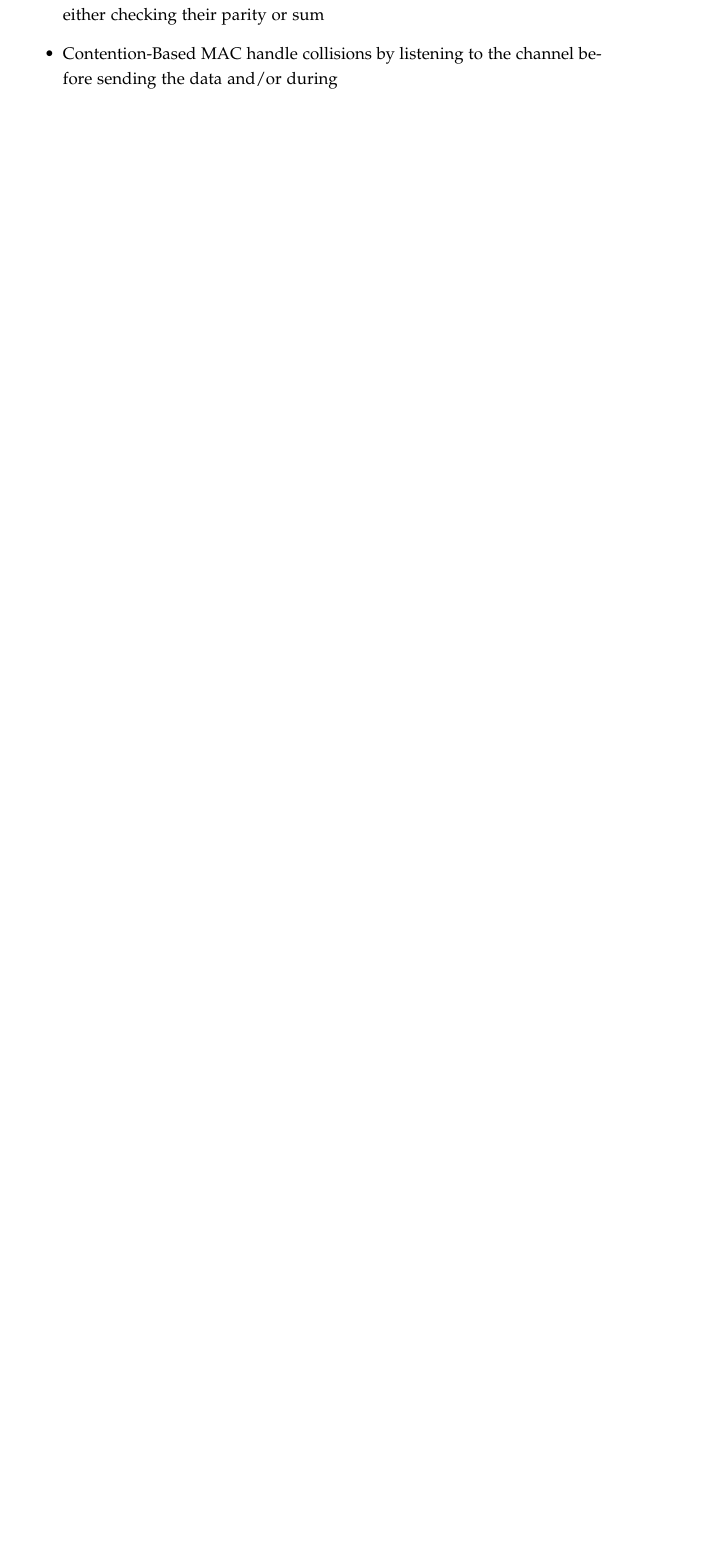
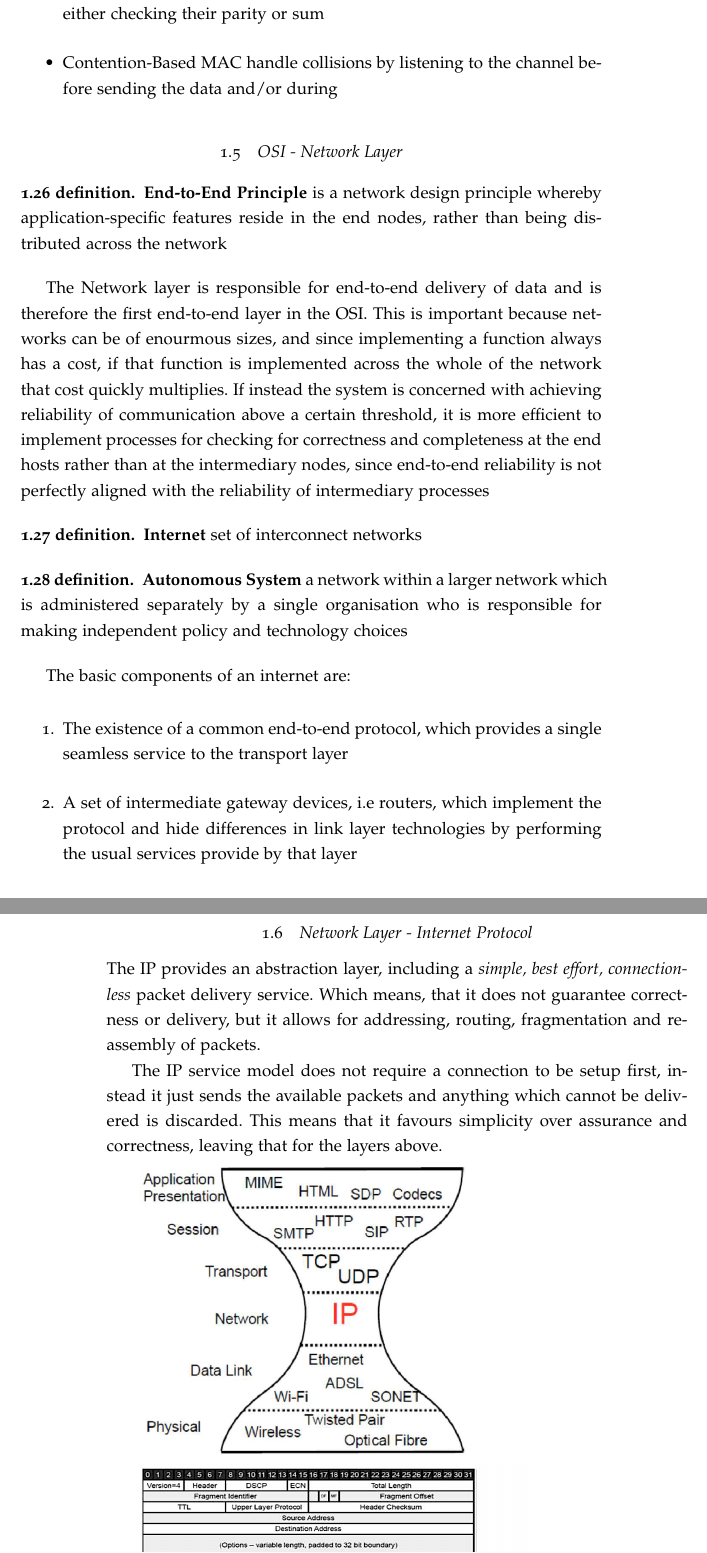
Before and after one commit to Joe-a-d/LectureNotesUniversityOfGlasgow, a LaTeX document (Year2/Networks&OS/NOSE2.tex, which reads Year2/Networks&OS/net_layer_network.tex): part of page 9 of 10 before the commit and two parts of pages 9 and 10 of 13 after it, the two joined at a grey line, cut so that both start at the same text, the shorter picture padded with empty space. The pictures show the PDF file Year2/Networks&OS/NOSE2.pdf that the author committed with the source.

Commit message:
network layer ; BW images

```diff
--- /dev/null
+++ b/Year2/Networks&OS/net_layer_network.tex
@@ -0,0 +1,25 @@
+\subsection{OSI - Network Layer}
+
+	\defn{End-to-End Principle}{is a network design principle whereby application-specific features reside in the end nodes, rather than being distributed across the network}
+
+	\par{The Network layer is responsible for end-to-end delivery of data and is therefore the first end-to-end layer in the OSI. This is important because networks can be of enourmous sizes, and since implementing a function always has a cost, if that function is implemented across the whole of the network that cost quickly multiplies. If instead the system is concerned with achieving reliability of communication above a certain threshold, it is more efficient to implement processes for checking for correctness and completeness at the end hosts rather than at the intermediary nodes, since end-to-end reliability is not perfectly aligned with the reliability of intermediary processes}
+
+	\defn{Internet}{set of interconnect networks}
+
+	\defn{Autonomous System}{a network within a larger network which is administered separately by a single organisation who is responsible for making independent policy and technology choices}
+
+	\par{The basic components of an internet are:}
+
+	\begin{enumerate}
+		\item The existence of a common end-to-end protocol, which provides a single seamless service to the transport layer
+		\item A set of intermediate gateway devices, i.e routers, which implement the protocol and hide differences in link layer technologies by performing the usual services provide by that layer
+	\end{enumerate}
+
+	\subsection{Network Layer - Internet Protocol}
+
+	\par{The IP provides an abstraction layer, including a \ita{simple, best effort, connectionless} packet delivery service. Which means, that it does not guarantee correctness or delivery, but it allows for addressing, routing, fragmentation and reassembly of packets.}
+	\par{The IP service model does not require a connection to be setup first, instead it just sends the available packets and anything which cannot be delivered is discarded. This means that it favours simplicity over assurance and correctness, leaving that for the layers above.}
+
+			\includegraphics[height=0.3\textheight]{protocols.png}
+
+			\includegraphics[width=0.7\textwidth , height=0.3\textheight]{ip_dataframe.png}
@@ -0,0 +51 @@
+	\subsubsection{Fragmentation}
```
Also changed, not shown: Year2/Networks&OS/NOSE2.tex (+2 -1 lines), Year2/Networks&OS/NOSE2.pdf, Year2/Networks&OS/assets/ip_dataframe.png (added), Year2/Networks&OS/assets/osi.png, Year2/Networks&OS/assets/protocols.png (added), Year2/Networks&OS/net_layer_network.tex (39 more changed lines).
